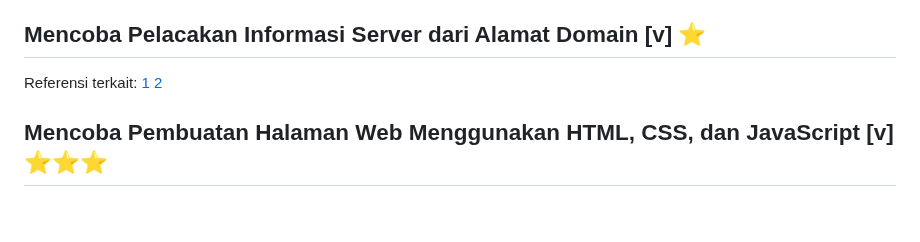
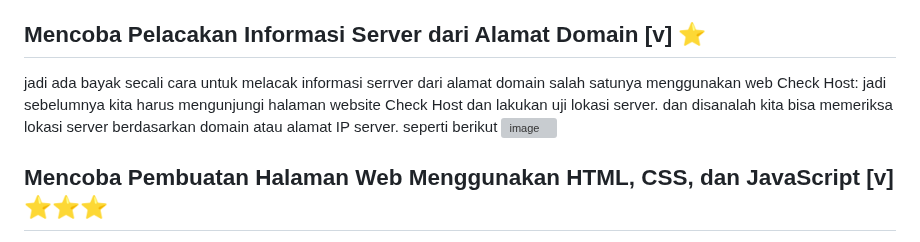
Before and after one commit to Irs622/informatika, a Markdown page: README.md, the part around one of its changes. GitHub-like rendering; blank space fills up the shorter version; grey boxes are pictures that could not be loaded.

```diff
--- a/README.md
+++ b/README.md
@@ -213,8 +215,9 @@ Dengan demikian, URL ini mengarah ke situs web yang disimpan di server dengan na
 Sebagai catatan tambahan, sering kali dalam pengembangan web modern, URL seperti ini dapat mengindikasikan bahwa kita berada di bagian dashboard dari suatu aplikasi web, dan `index.php` mungkin adalah berkas utama yang mengontrol tampilan dan fungsi dasbor tersebut.
 
 ## Mencoba Pelacakan Informasi Server dari Alamat Domain [v] ⭐
-
-Referensi terkait: [1](https://en.wikipedia.org/wiki/Country_code_top-level_domain) [2](https://en.wikipedia.org/wiki/List_of_Internet_top-level_domains)
+jadi ada bayak secali cara untuk melacak informasi serrver dari alamat domain salah satunya menggunakan web Check Host: jadi sebelumnya kita harus mengunjungi halaman website Check Host dan lakukan uji lokasi server. dan disanalah kita bisa memeriksa lokasi server berdasarkan domain atau alamat IP server.
+seperti berikut
+![image](https://github.com/Irs622/informatika/assets/144502106/0e6e7285-2008-42d3-b580-8e2230699ef8)
 
 ## Mencoba Pembuatan Halaman Web Menggunakan HTML, CSS, dan JavaScript [v] ⭐⭐⭐
 berikut adlah file dari Halaman Web Menggunakan HTML, CSS, dan JavaScript yanng telah saya buat
```
Also changed, not shown: other parts of README.md (+5 -3 lines).
